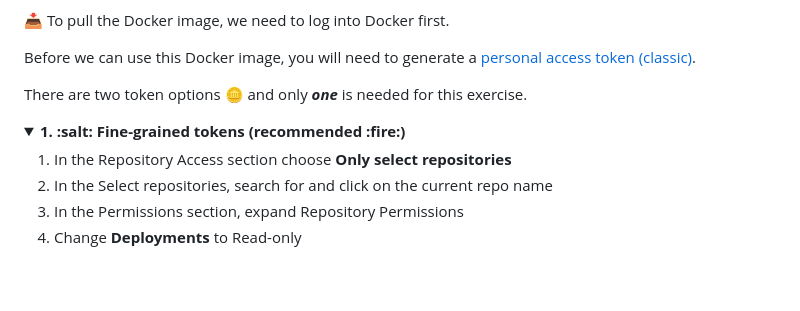
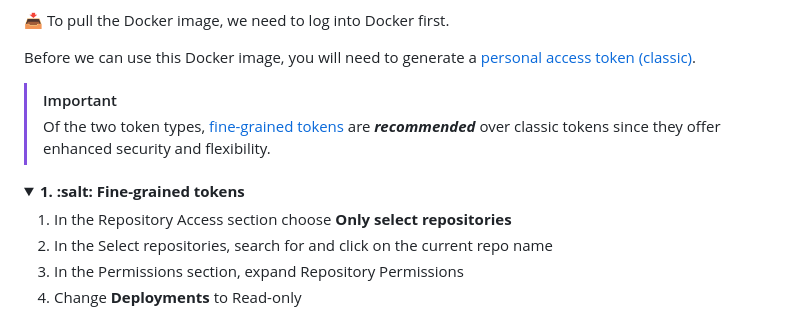
Before and after one commit to skills/publish-packages, a Markdown page: .github/steps/4-pull-your-image.md, the part around the change. GitHub-like rendering; blank space fills up the shorter version.

Commit message:
Add alert box for token choice in 4-pull-your-image.md

```diff
--- a/.github/steps/4-pull-your-image.md
+++ b/.github/steps/4-pull-your-image.md
@@ -23,9 +23,11 @@ For ease of use and cross-platform compatibility (Windows, Mac, and Linux), we'l
 
 Before we can use this Docker image, you will need to generate a [personal access token (classic)](https://docs.github.com/en/authentication/keeping-your-account-and-data-secure/creating-a-personal-access-token).
 
-There are two token options :coin: and only ***one*** is needed for this exercise.
+> [!IMPORTANT]
+> Of the two token types, [fine-grained tokens](https://github.blog/security/application-security/introducing-fine-grained-personal-access-tokens-for-github/) are ***recommended*** over classic tokens since they offer enhanced security and flexibility.
+
 <details open>
-<summary><b>1. :salt: Fine-grained tokens (recommended :fire:)</b></summary>
+<summary><b>1. :salt: Fine-grained tokens</b></summary>
 
 1. In the Repository Access section choose **Only select repositories**
 1. In the Select repositories, search for and click on the current repo name
```
